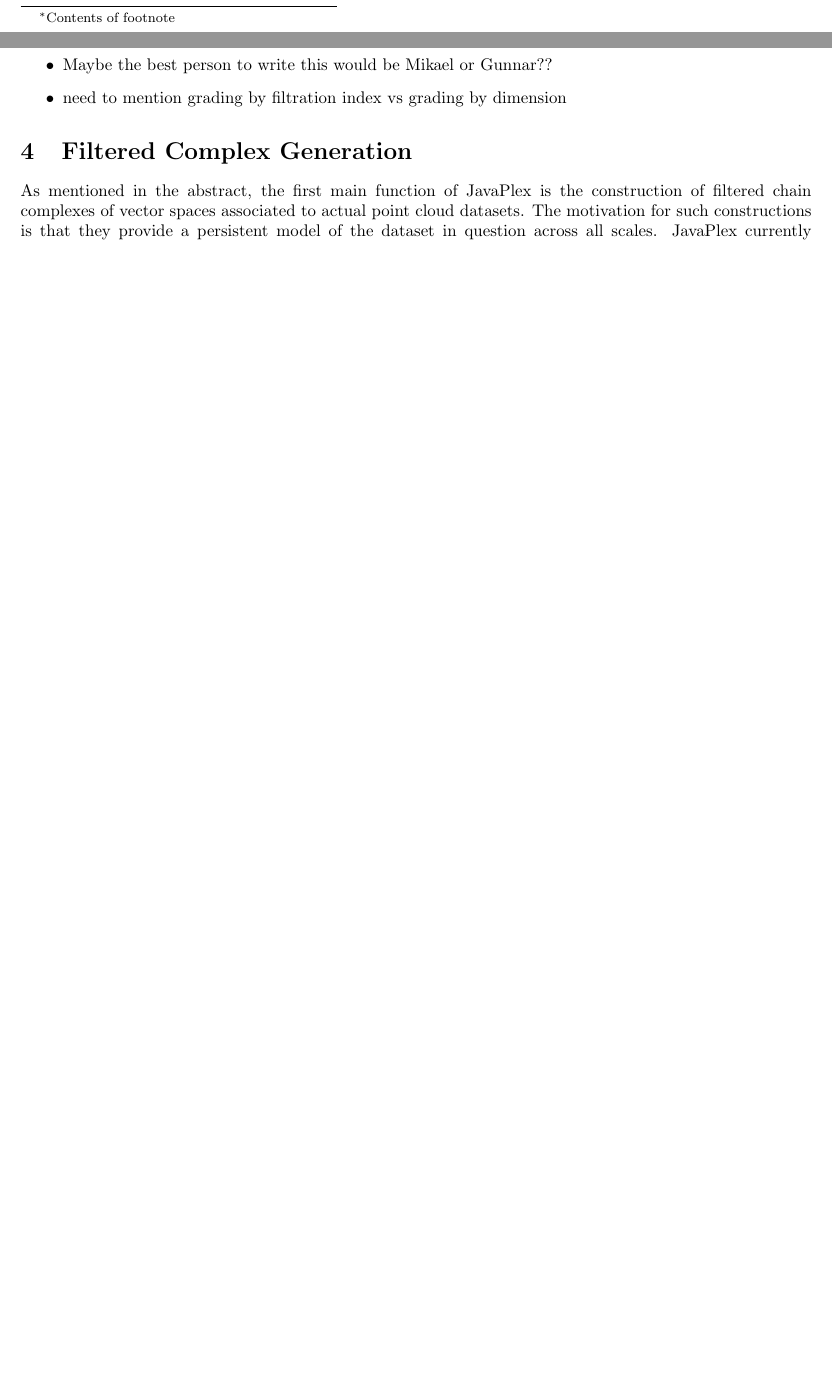
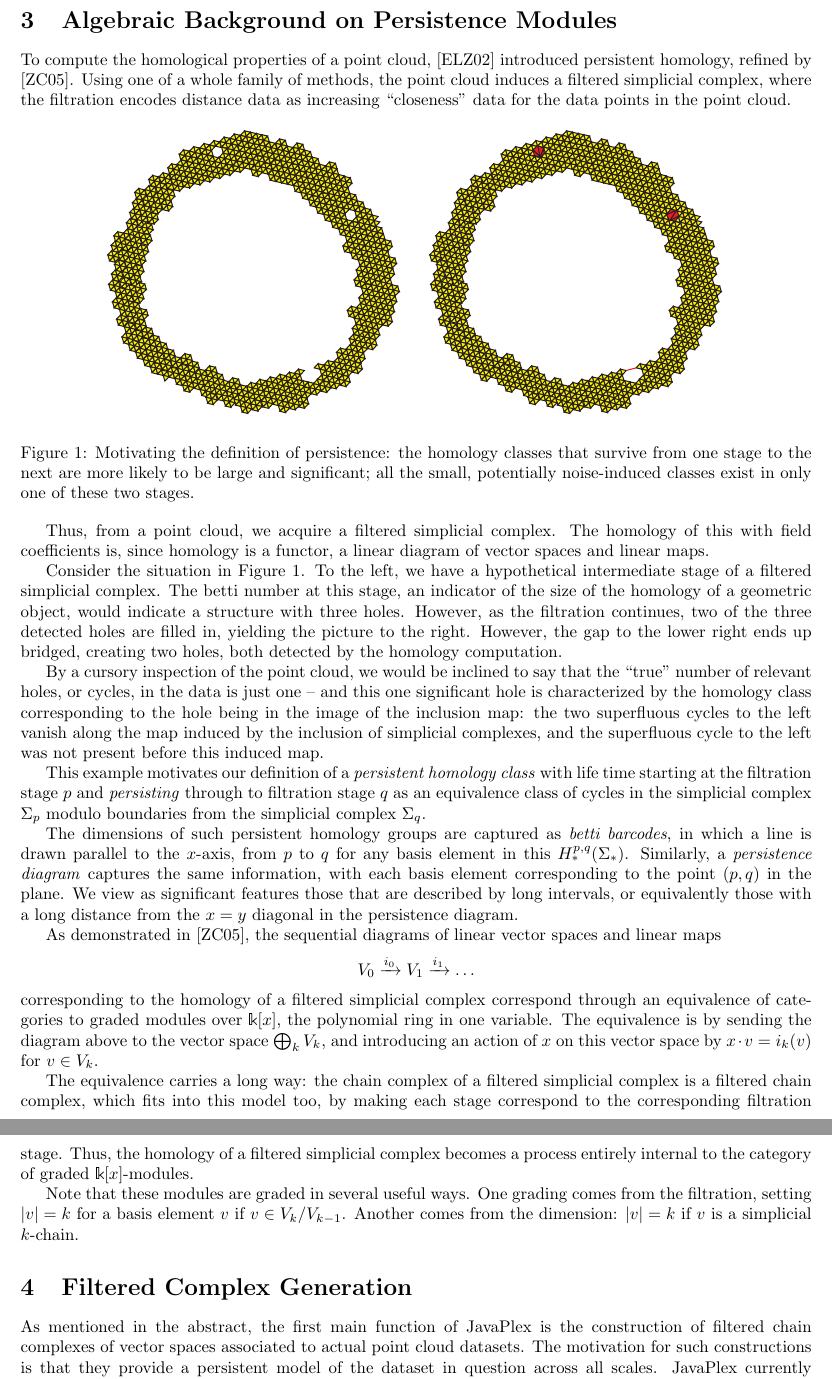
Before and after one commit to pkuwwt/javaplex, a LaTeX paper (reports/extended_abstract.tex): two parts of pages 1 and 2 of 6 before the commit and two parts of pages 2 and 3 of 7 after it, joined at a grey line, cut at the place of the change, the shorter picture padded with empty space. The pictures show the PDF file reports/extended_abstract.pdf that the author committed with the source.

Commit message:
First draft on Persistent Module section

```diff
--- a/reports/extended_abstract.tex
+++ b/reports/extended_abstract.tex
@@ -60,6 +59,3 @@
-\renewcommand{\thefootnote}{\fnsymbol{footnote}}
-\footnotetext[1]{Contents of footnote}
-\let\thefootnote\oldthefootnote
 
 \begin{abstract}
 In this document, we describe the design and goals of the JavaPlex software package. Its main purpose is to support research in the area of topological data analysis; the two main capabilities being the construction of filtered chain complexes of vector spaces, and the computation of their persistent homology.
@@ -85,10 +81,92 @@ Like JavaPlex, its predecessor jPlex was also written in the Java language. Howe
 
 \section{Algebraic Background on Persistence Modules}
 
-\begin{itemize}
-\item Maybe the best person to write this would be Mikael or Gunnar??
-\item need to mention grading by filtration index vs grading by dimension
-\end{itemize}
+To compute the homological properties of a point cloud,
+\cite{ELZ_02} introduced persistent homology, refined by
+\cite{Carlsson_04}. Using one of a whole family of methods, the point
+cloud induces a filtered simplicial complex, where the filtration
+encodes distance data as increasing ``closeness'' data for the data
+points in the point cloud.
+
+\begin{figure}[h]
+  \centering
+  \includegraphics[width=0.4\textwidth]{images/perripstwo}
+  \includegraphics[width=0.4\textwidth]{images/perripsthree}
+  \caption{Motivating the definition of persistence: the homology classes that survive from one stage to the next are more likely to be large and significant; all the small, potentially noise-induced classes exist in only one of these two stages.}
+  \label{fig:betti3}
+\end{figure}
+
+Thus, from a point cloud, we acquire a filtered simplicial
+complex. The homology of this with field coefficients is, since
+homology is a functor, a linear diagram of vector spaces and linear
+maps.
+
+Consider the situation in Figure \ref{fig:betti3}. To the left, we
+have a hypothetical intermediate stage of a filtered simplicial
+complex. The betti number at this stage, an indicator of the size of
+the homology of a geometric object, would indicate a structure with
+three holes. However, as the filtration continues, two of the three
+detected holes are filled in, yielding the picture to the
+right. However, the gap to the lower right ends up bridged, creating
+two holes, both detected by the homology computation.
+
+By a cursory inspection of the point cloud, we would be inclined to
+say that the ``true'' number of relevant holes, or cycles, in the data
+is just one -- and this one significant hole is characterized by the
+homology class corresponding to the hole being in the image of the
+inclusion map: the two superfluous cycles to the left vanish along the
+map induced by the inclusion of simplicial complexes, and the
+superfluous cycle to the left was not present before this induced
+map.
+
+This example motivates our definition of a \emph{persistent homology class}
+with life time starting at the filtration stage $p$ and
+\emph{persisting} through to filtration stage $q$ as an equivalence
+class of cycles in the simplicial complex $\Sigma_p$ modulo boundaries
+from the simplicial complex $\Sigma_q$.
+
+%% NOTE to Andrew: if you want the paper to discuss zig-zag, this is
+%% a good place to comment about how zig-zag modifies these
+%% definitions.
+
+The dimensions of such persistent homology groups are captured as
+\emph{betti barcodes}, in which a line is drawn parallel to the
+$x$-axis, from $p$ to $q$ for any basis element in this
+$H^{p,q}_*(\Sigma_*)$. Similarly, a \emph{persistence diagram}
+captures the same information, with each basis element corresponding
+to the point $(p,q)$ in the plane. We view as significant features
+those that are described by long intervals, or equivalently those with
+a long distance from the $x=y$ diagonal in the persistence diagram.
+
+As demonstrated in \cite{Carlsson_04}, the sequential diagrams of
+linear vector spaces and linear maps
+\[
+V_0 \xrightarrow{i_0} V_1 \xrightarrow{i_1} \dots
+\]
+corresponding to the homology of a filtered simplicial complex
+correspond through an equivalence of categories to graded modules over
+$\mathbb k[x]$, the polynomial ring in one variable. The equivalence
+is by sending the diagram above to the vector space $\bigoplus_k V_k$,
+and introducing an action of $x$ on this vector space by $x\cdot v=i_k(v)$
+for $v\in V_k$.
+
+The equivalence carries a long way: the chain complex of a filtered
+simplicial complex is a filtered chain complex, which fits into this
+model too, by making each stage correspond to the corresponding
+filtration stage. Thus, the homology of a filtered simplicial complex
+becomes a process entirely internal to the category of graded $\mathbb
+k[x]$-modules.
+
+Note that these modules are graded in several useful ways. One grading
+comes from the filtration, setting $|v|=k$ for a basis element $v$ if
+$v\in V_k/V_{k-1}$. Another comes from the dimension: $|v|=k$ if $v$
+is a simplicial $k$-chain.
+
+
+% \begin{itemize}
+% \item Maybe the best person to write this would be Mikael or Gunnar??
+% \item need to mention grading by filtration index vs grading by dimension
+% \end{itemize}
 
 \section{Filtered Complex Generation}
 
```
Also changed, not shown: reports/biblio.bib (+22 -0 lines), reports/extended_abstract.bbl, reports/extended_abstract.pdf, reports/extended_abstract.tex (29 more changed lines), 2 other files.
